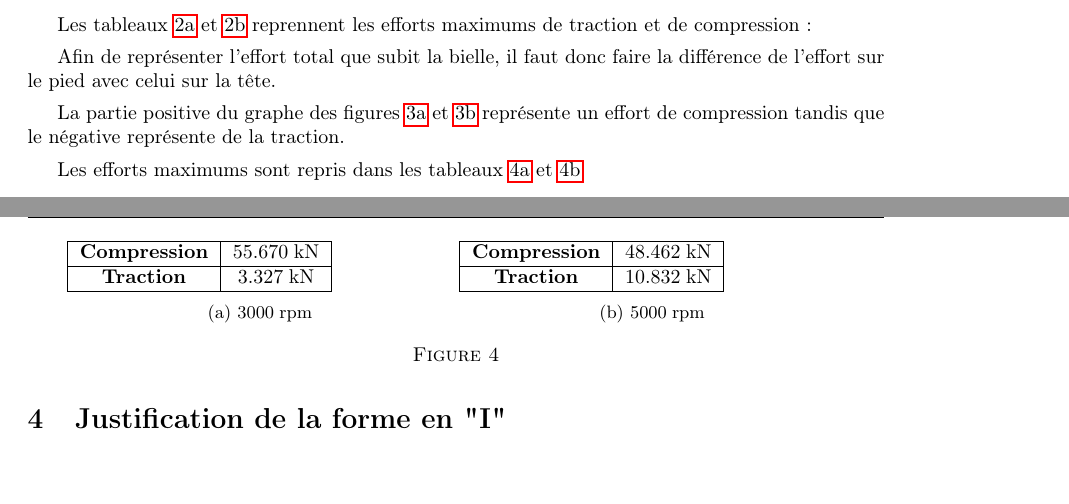
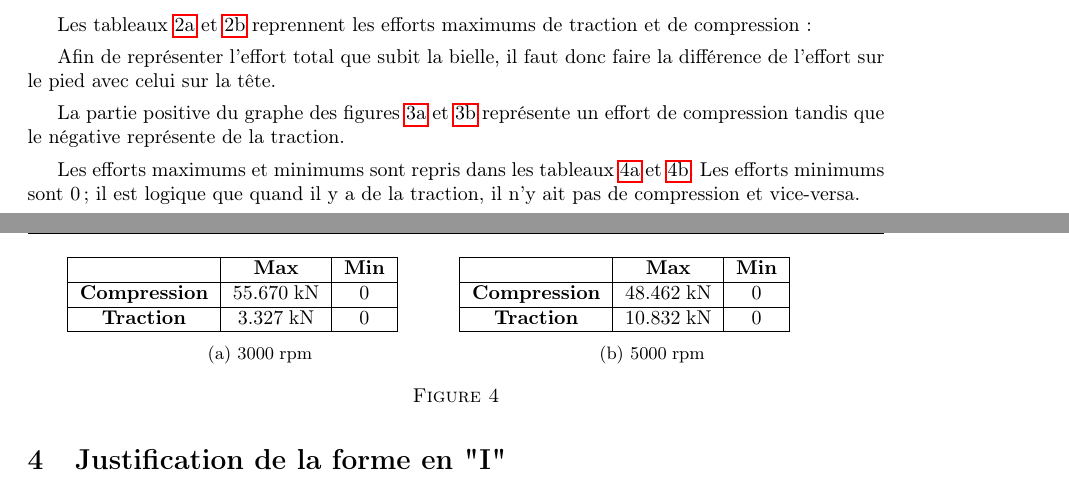
Before and after one commit to lpaulus/DAM, a LaTeX document (Bielle.tex): two parts of pages 3 and 5 of 5, joined at a grey line, cut so that both start at the same text, the shorter picture padded with empty space. Compiled offline with pdfLaTeX.

Commit message:
efghjhkjn,

```diff
--- a/Bielle.tex
+++ b/Bielle.tex
@@ -223,28 +223,32 @@ La partie positive du graphe des figures \ref{fig:forces_tot_3000rpm} et \ref{fi
     \caption{}
 \end{figure}
 
-Les efforts maximums sont repris dans les tableaux \ref{fig:max_3000rpm} et \ref{fig:max_5000rpm}
+Les efforts maximums et minimums sont repris dans les tableaux \ref{fig:max_3000rpm} et \ref{fig:max_5000rpm}. Les efforts minimums sont 0; il est logique que quand il y a de la traction, il n'y ait pas de compression et vice-versa.
 
 
 \begin{figure}[h!]
 \centering
     \begin{subfigure}[b]{0.45\textwidth}
-    \begin{tabular}{|c|c|}
+    		\begin{tabular}{|c|c|c|}
+    		\hline
+    		&\textbf{Max}&\textbf{Min}\\
 		\hline
-		\textbf{Compression} & \unit{55.670}{\kilo\newton} \\
+		\textbf{Compression} & \unit{55.670}{\kilo\newton} & 0\\
 		\hline
-		\textbf{Traction} & \unit{3.327}{\kilo\newton} \\
+		\textbf{Traction} & \unit{3.327}{\kilo\newton} & 0\\
 		\hline
 		\end{tabular}
         \caption{\unit{3000}{rpm}}
         \label{fig:max_3000rpm}
     \end{subfigure}
     \begin{subfigure}[b]{0.45\textwidth}
-        \begin{tabular}{|c|c|}
+        \begin{tabular}{|c|c|c|}
+        \hline
+    		&\textbf{Max}&\textbf{Min}\\
 		\hline
-		\textbf{Compression} & \unit{48.462}{\kilo\newton} \\
+		\textbf{Compression} & \unit{48.462}{\kilo\newton}&0 \\
 		\hline
-		\textbf{Traction} & \unit{10.832}{\kilo\newton} \\
+		\textbf{Traction} & \unit{10.832}{\kilo\newton} &0\\
 		\hline
 		\end{tabular}
         \caption{\unit{5000}{rpm}}
```
